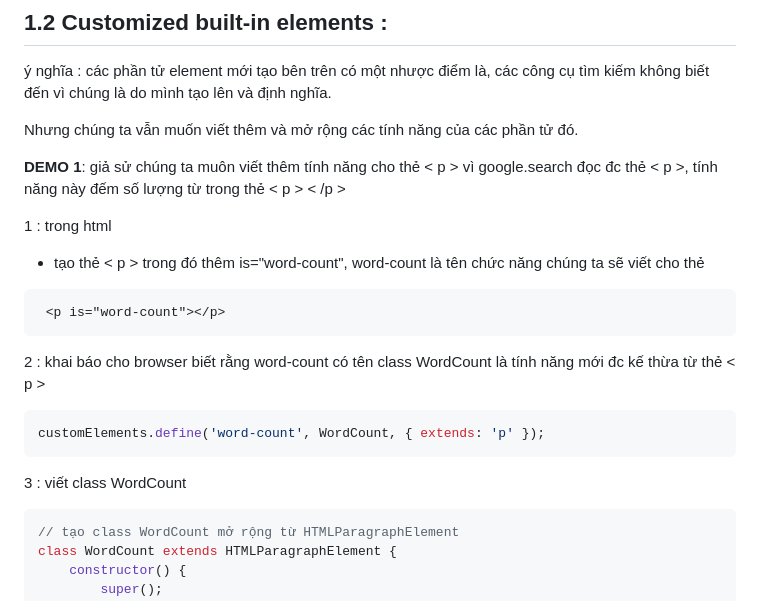
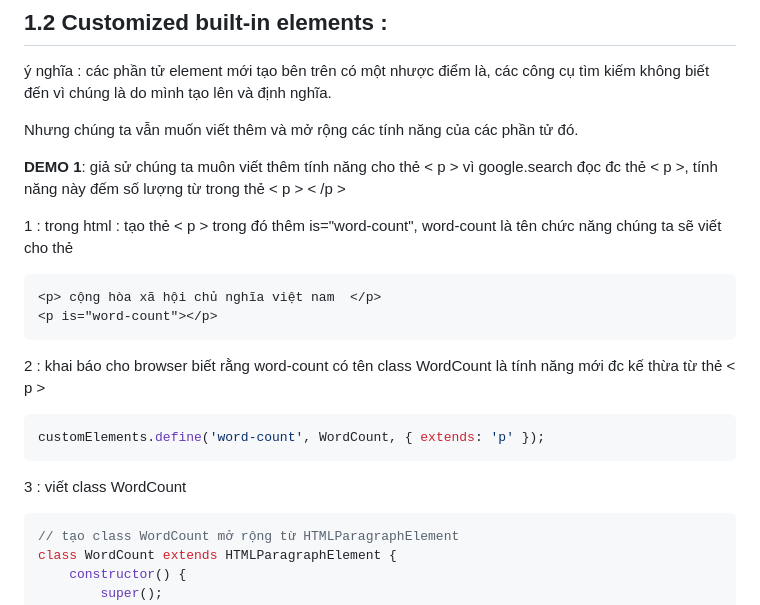
Before and after one commit to mana147/JavaScript, a Markdown page: web-components/WebComponents.md, the part around the change. GitHub-like rendering.

````diff
--- a/web-components/WebComponents.md
+++ b/web-components/WebComponents.md
@@ -224,17 +224,16 @@ Nhưng chúng ta vẫn muốn viết thêm và mở rộng các tính năng củ
 **DEMO 1**: giả sử chúng ta muôn viết thêm tính năng cho thẻ < p > vì google.search đọc đc thẻ < p >,
 tính năng này đếm số lượng từ trong thẻ < p > < /p >
 
-1 : trong html
-- tạo thẻ < p > trong đó thêm is="word-count", word-count là tên chức năng chúng ta sẽ viết cho thẻ
+1 : trong html : tạo thẻ < p > trong đó thêm is="word-count", word-count là tên chức năng chúng ta sẽ viết cho thẻ
 ```html
- <p is="word-count"></p>
+<p> cộng hòa xã hội chủ nghĩa việt nam  </p>
+<p is="word-count"></p>
 ```
 2 : khai báo cho browser biết rằng word-count có tên class WordCount là tính năng mới đc kế thừa từ thẻ < p >
 ```js
 customElements.define('word-count', WordCount, { extends: 'p' });
 ```
 3 : viết class WordCount
-
 ```js
 // tạo class WordCount mở rộng từ HTMLParagraphElement
 class WordCount extends HTMLParagraphElement {
````
Also changed, not shown: web-components/img/demoWordCount.png (added).
